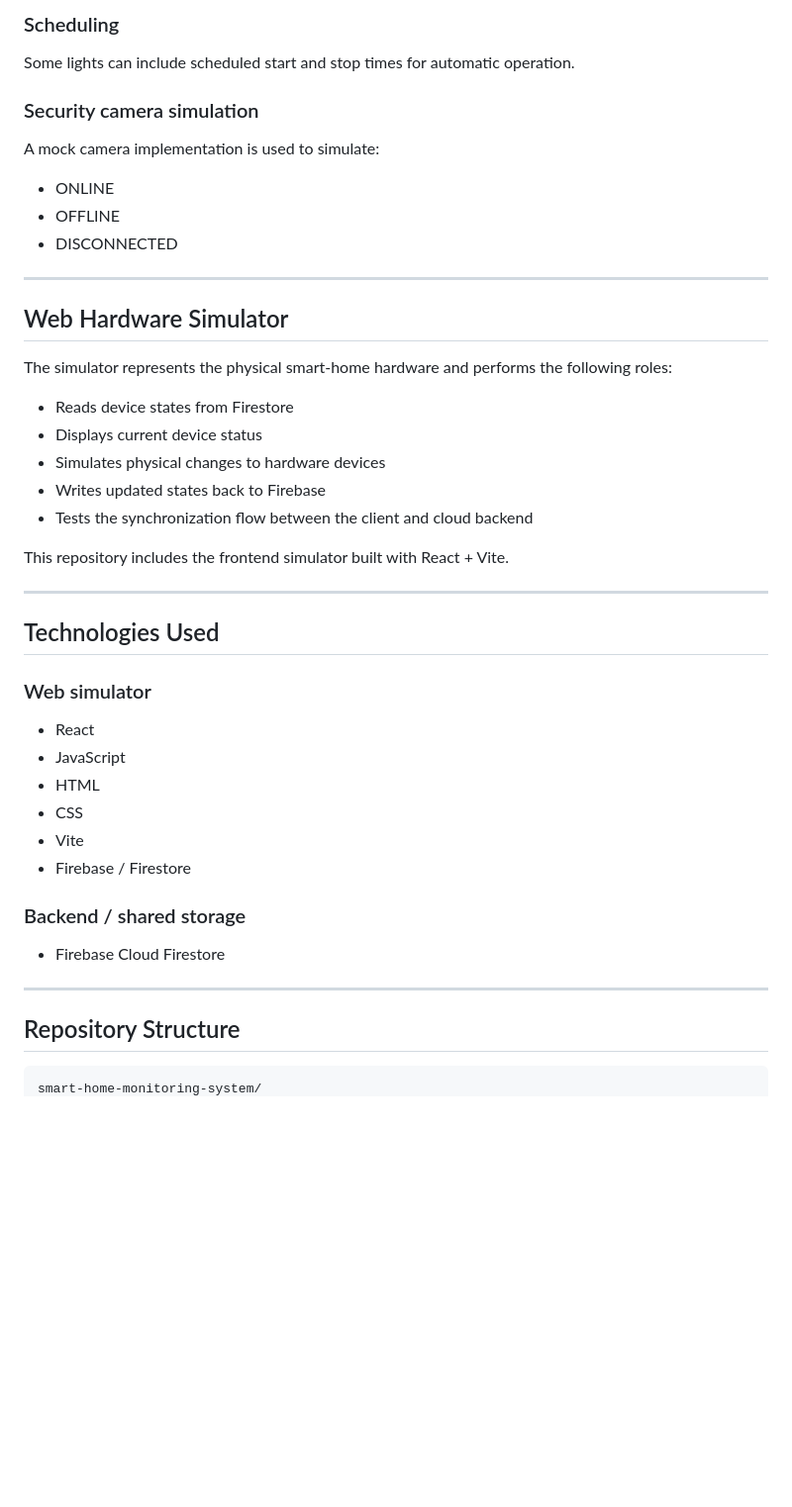
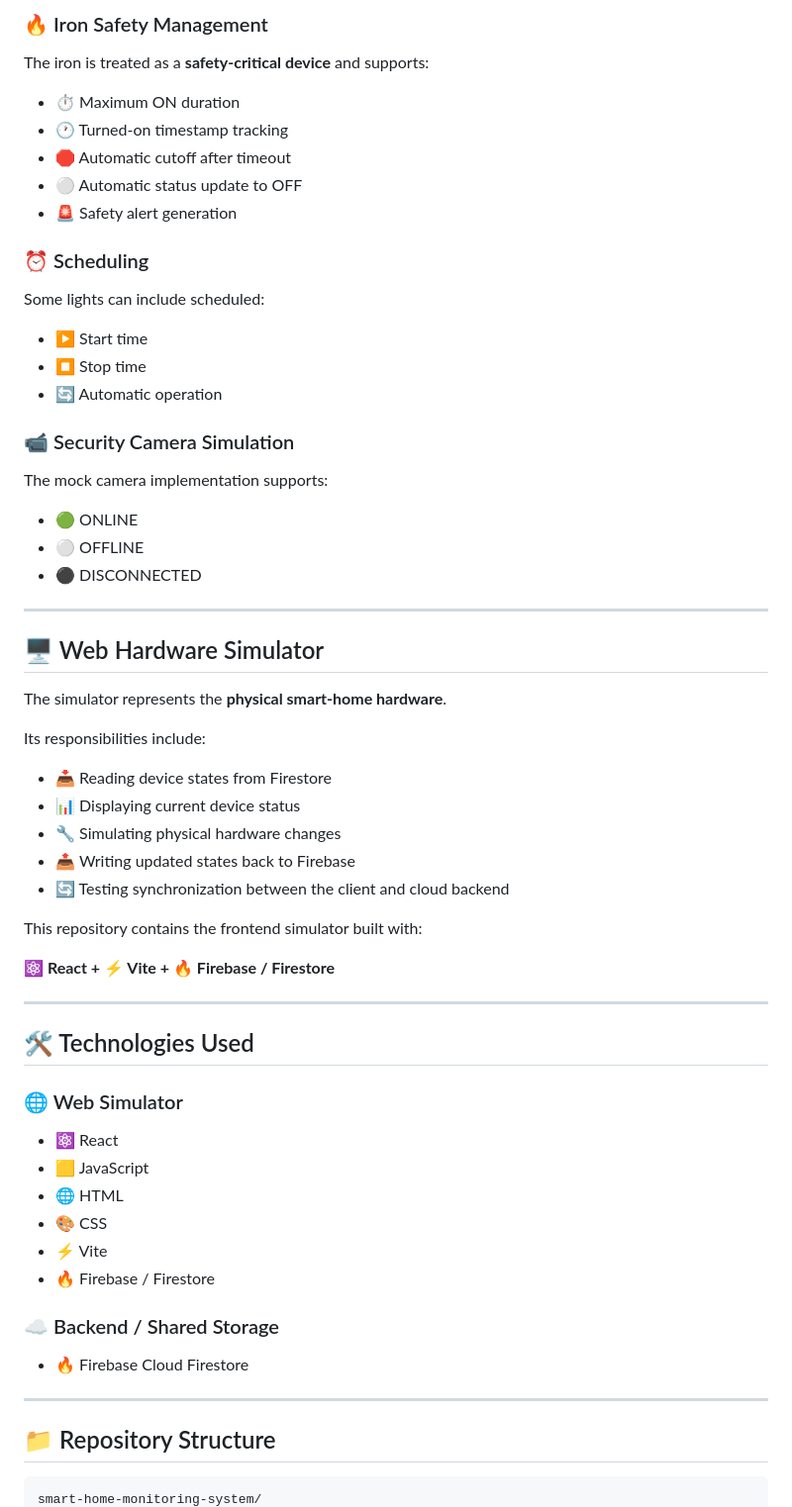
Before and after one commit to Satheesan-R/smart-home-monitoring-system, a Markdown page: README.md, the part around one of its changes. Shown at 99% size. GitHub-like rendering; blank space fills up the shorter version.

````diff
--- a/README.md
+++ b/README.md
@@ -70,44 +74,68 @@ The iron is treated as a safety-critical device and supports:
 
-### Scheduling
-Some lights can include scheduled start and stop times for automatic operation.
+### 🔥 Iron Safety Management
 
-### Security camera simulation
-A mock camera implementation is used to simulate:
-- ONLINE
-- OFFLINE
-- DISCONNECTED
+The iron is treated as a **safety-critical device** and supports:
+
+* ⏱️ Maximum ON duration
+* 🕐 Turned-on timestamp tracking
+* 🛑 Automatic cutoff after timeout
+* ⚪ Automatic status update to OFF
+* 🚨 Safety alert generation
+
+### ⏰ Scheduling
+
+Some lights can include scheduled:
+
+* ▶️ Start time
+* ⏹️ Stop time
+* 🔄 Automatic operation
+
+### 📹 Security Camera Simulation
+
+The mock camera implementation supports:
+
+* 🟢 ONLINE
+* ⚪ OFFLINE
+* ⚫ DISCONNECTED
 
 ---
 
-## Web Hardware Simulator
+## 🖥️ Web Hardware Simulator
 
-The simulator represents the physical smart-home hardware and performs the following roles:
-- Reads device states from Firestore
-- Displays current device status
-- Simulates physical changes to hardware devices
-- Writes updated states back to Firebase
-- Tests the synchronization flow between the client and cloud backend
+The simulator represents the **physical smart-home hardware**.
 
-This repository includes the frontend simulator built with React + Vite.
+Its responsibilities include:
+
+* 📥 Reading device states from Firestore
+* 📊 Displaying current device status
+* 🔧 Simulating physical hardware changes
+* 📤 Writing updated states back to Firebase
+* 🔄 Testing synchronization between the client and cloud backend
+
+This repository contains the frontend simulator built with:
+
+**⚛️ React + ⚡ Vite + 🔥 Firebase / Firestore**
 
 ---
 
-## Technologies Used
+## 🛠️ Technologies Used
 
-### Web simulator
-- React
-- JavaScript
-- HTML
-- CSS
-- Vite
-- Firebase / Firestore
+### 🌐 Web Simulator
 
-### Backend / shared storage
-- Firebase Cloud Firestore
+* ⚛️ React
+* 🟨 JavaScript
+* 🌐 HTML
+* 🎨 CSS
+* ⚡ Vite
+* 🔥 Firebase / Firestore
+
+### ☁️ Backend / Shared Storage
+
+* 🔥 Firebase Cloud Firestore
 
 ---
 
-## Repository Structure
+## 📁 Repository Structure
 
 ```text
 smart-home-monitoring-system/
````
Also changed, not shown: other parts of README.md (+165 -107 lines).
